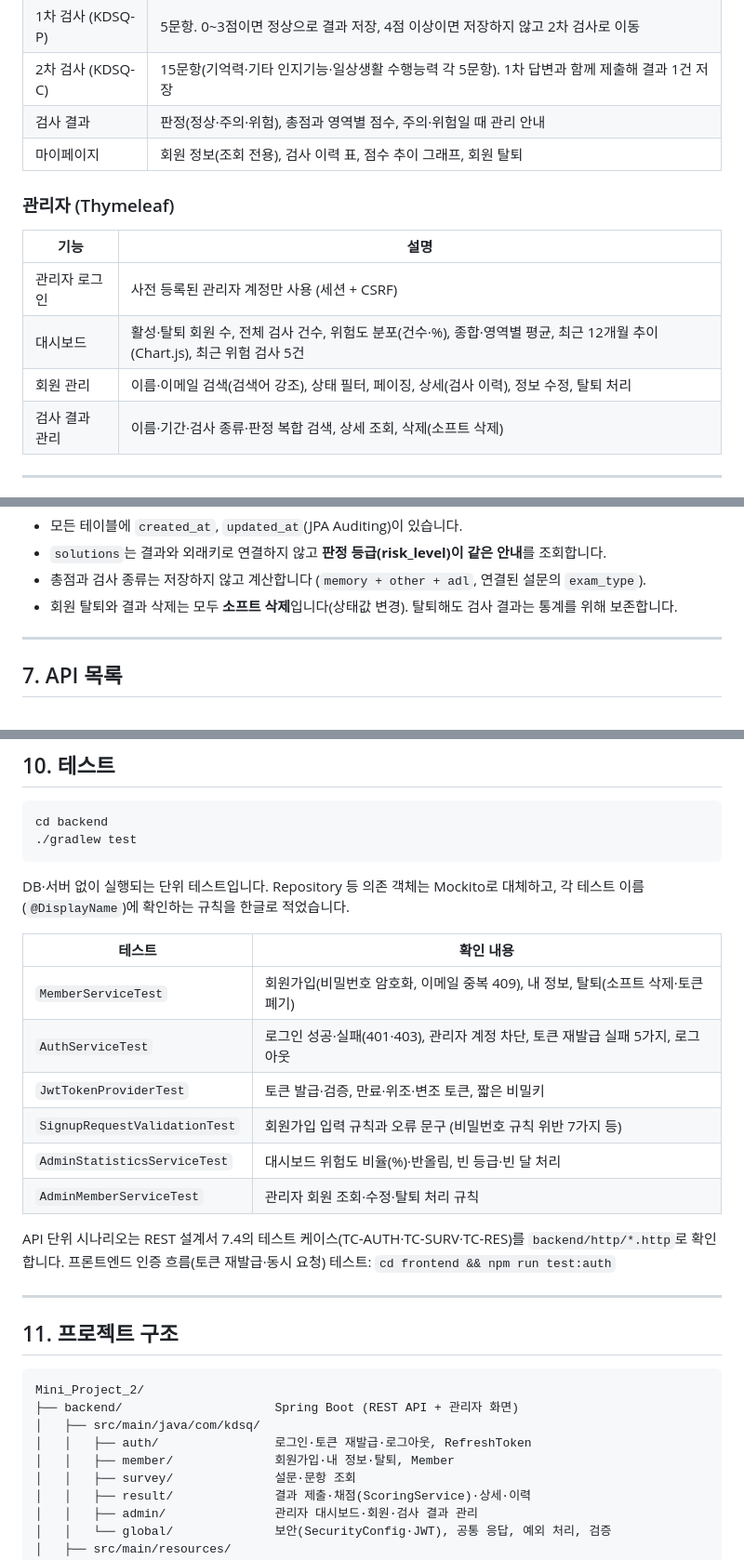
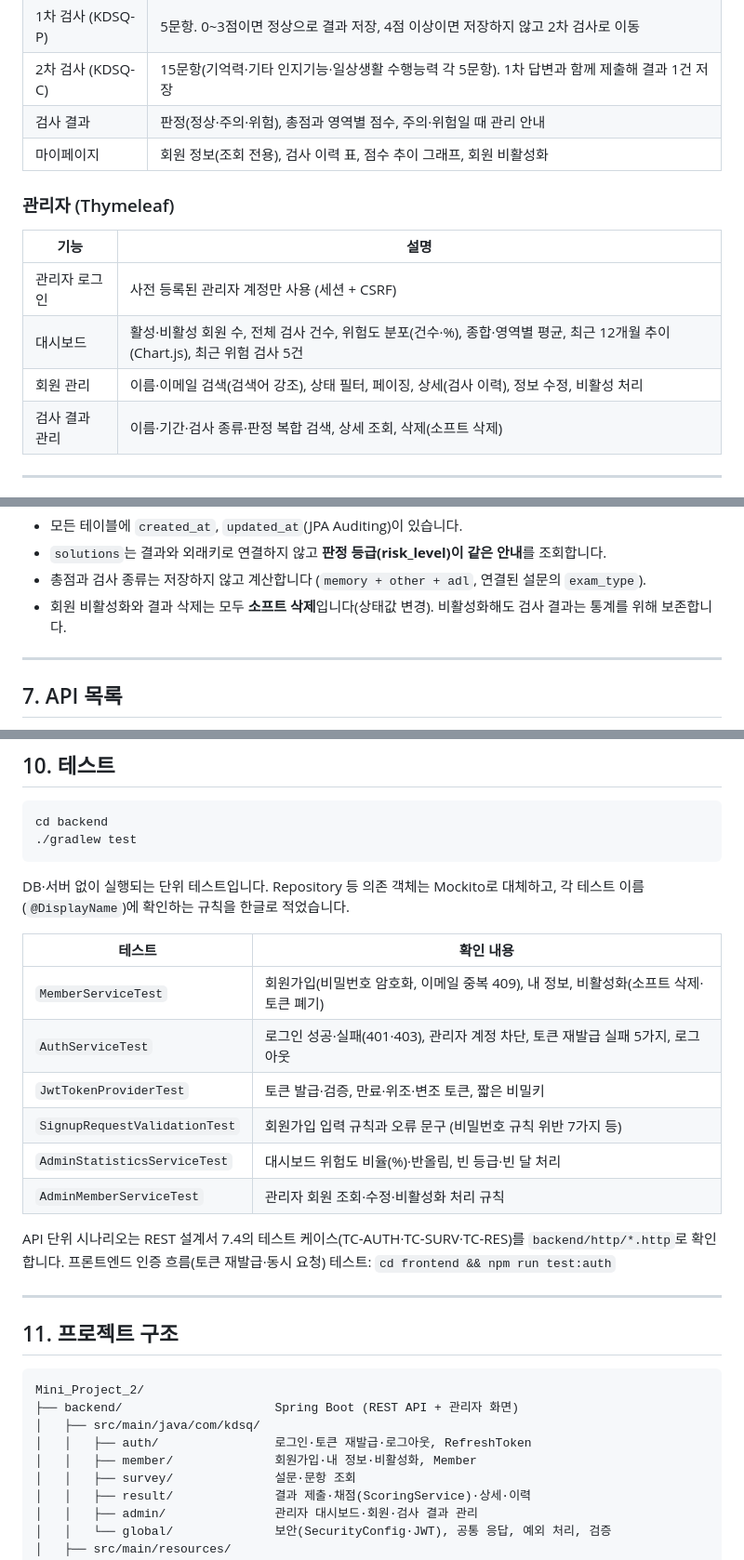
Before and after one commit to ekdud01/Mini_Project_2, a Markdown page: README.md, 3 parts joined by grey strips. Shown at 93% size. Rendered like a GitHub page.

Commit message:
용어 수정 (탈퇴 > 비활성화)

```diff
--- a/README.md
+++ b/README.md
@@ -57,15 +57,15 @@
 | 1차 검사 (KDSQ-P) | 5문항. 0\~3점이면 정상으로 결과 저장, 4점 이상이면 저장하지 않고 2차 검사로 이동 |
 | 2차 검사 (KDSQ-C) | 15문항(기억력·기타 인지기능·일상생활 수행능력 각 5문항). 1차 답변과 함께 제출해 결과 1건 저장 |
 | 검사 결과 | 판정(정상·주의·위험), 총점과 영역별 점수, 주의·위험일 때 관리 안내 |
-| 마이페이지 | 회원 정보(조회 전용), 검사 이력 표, 점수 추이 그래프, 회원 탈퇴 |
+| 마이페이지 | 회원 정보(조회 전용), 검사 이력 표, 점수 추이 그래프, 회원 비활성화 |
 
 ### 관리자 (Thymeleaf)
 
 | 기능 | 설명 |
 |---|---|
 | 관리자 로그인 | 사전 등록된 관리자 계정만 사용 (세션 + CSRF) |
-| 대시보드 | 활성·탈퇴 회원 수, 전체 검사 건수, 위험도 분포(건수·%), 종합·영역별 평균, 최근 12개월 추이(Chart.js), 최근 위험 검사 5건 |
-| 회원 관리 | 이름·이메일 검색(검색어 강조), 상태 필터, 페이징, 상세(검사 이력), 정보 수정, 탈퇴 처리 |
+| 대시보드 | 활성·비활성 회원 수, 전체 검사 건수, 위험도 분포(건수·%), 종합·영역별 평균, 최근 12개월 추이(Chart.js), 최근 위험 검사 5건 |
+| 회원 관리 | 이름·이메일 검색(검색어 강조), 상태 필터, 페이징, 상세(검사 이력), 정보 수정, 비활성 처리 |
 | 검사 결과 관리 | 이름·기간·검사 종류·판정 복합 검색, 상세 조회, 삭제(소프트 삭제) |
 
 ---
@@ -200,7 +200,7 @@ erDiagram
 - 모든 테이블에 `created_at`, `updated_at`(JPA Auditing)이 있습니다.
 - `solutions`는 결과와 외래키로 연결하지 않고 **판정 등급(risk_level)이 같은 안내**를 조회합니다.
 - 총점과 검사 종류는 저장하지 않고 계산합니다 (`memory + other + adl`, 연결된 설문의 `exam_type`).
-- 회원 탈퇴와 결과 삭제는 모두 **소프트 삭제**입니다(상태값 변경). 탈퇴해도 검사 결과는 통계를 위해 보존합니다.
+- 회원 비활성화와 결과 삭제는 모두 **소프트 삭제**입니다(상태값 변경). 비활성화해도 검사 결과는 통계를 위해 보존합니다.
 
 ---
 
@@ -312,12 +312,12 @@ DB·서버 없이 실행되는 단위 테스트입니다. Repository 등 의존
 
 | 테스트 | 확인 내용 |
 |---|---|
-| `MemberServiceTest` | 회원가입(비밀번호 암호화, 이메일 중복 409), 내 정보, 탈퇴(소프트 삭제·토큰 폐기) |
+| `MemberServiceTest` | 회원가입(비밀번호 암호화, 이메일 중복 409), 내 정보, 비활성화(소프트 삭제·토큰 폐기) |
 | `AuthServiceTest` | 로그인 성공·실패(401·403), 관리자 계정 차단, 토큰 재발급 실패 5가지, 로그아웃 |
 | `JwtTokenProviderTest` | 토큰 발급·검증, 만료·위조·변조 토큰, 짧은 비밀키 |
 | `SignupRequestValidationTest` | 회원가입 입력 규칙과 오류 문구 (비밀번호 규칙 위반 7가지 등) |
 | `AdminStatisticsServiceTest` | 대시보드 위험도 비율(%)·반올림, 빈 등급·빈 달 처리 |
-| `AdminMemberServiceTest` | 관리자 회원 조회·수정·탈퇴 처리 규칙 |
+| `AdminMemberServiceTest` | 관리자 회원 조회·수정·비활성화 처리 규칙 |
 
 API 단위 시나리오는 REST 설계서 7.4의 테스트 케이스(TC-AUTH·TC-SURV·TC-RES)를 `backend/http/*.http`로 확인합니다.
 프론트엔드 인증 흐름(토큰 재발급·동시 요청) 테스트: `cd frontend && npm run test:auth`
@@ -331,7 +331,7 @@ Mini_Project_2/
 ├── backend/                     Spring Boot (REST API + 관리자 화면)
 │   ├── src/main/java/com/kdsq/
 │   │   ├── auth/                로그인·토큰 재발급·로그아웃, RefreshToken
-│   │   ├── member/              회원가입·내 정보·탈퇴, Member
+│   │   ├── member/              회원가입·내 정보·비활성화, Member
 │   │   ├── survey/              설문·문항 조회
 │   │   ├── result/              결과 제출·채점(ScoringService)·상세·이력
 │   │   ├── admin/               관리자 대시보드·회원·검사 결과 관리
```
Also changed, not shown: other parts of README.md (+1 -1 lines).
